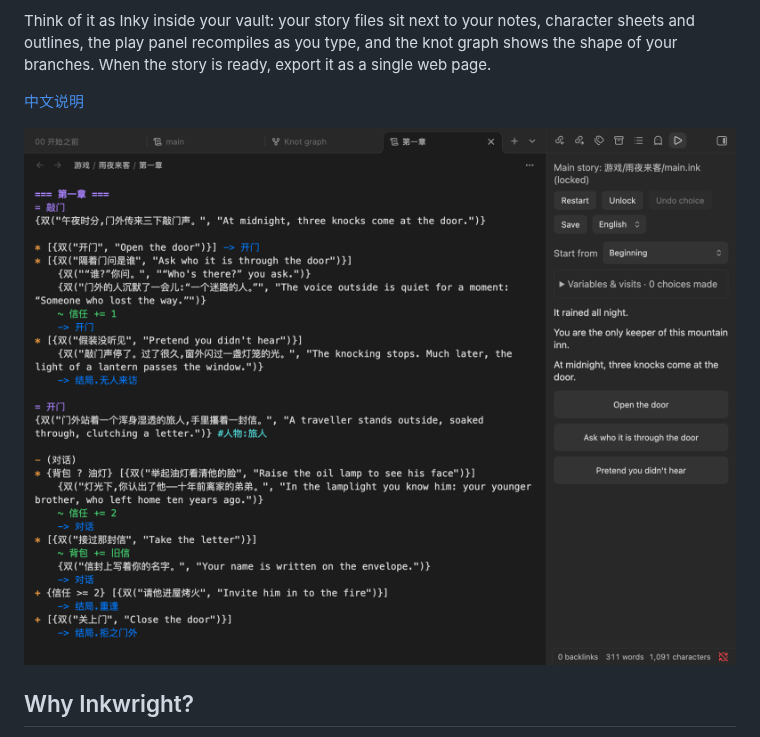
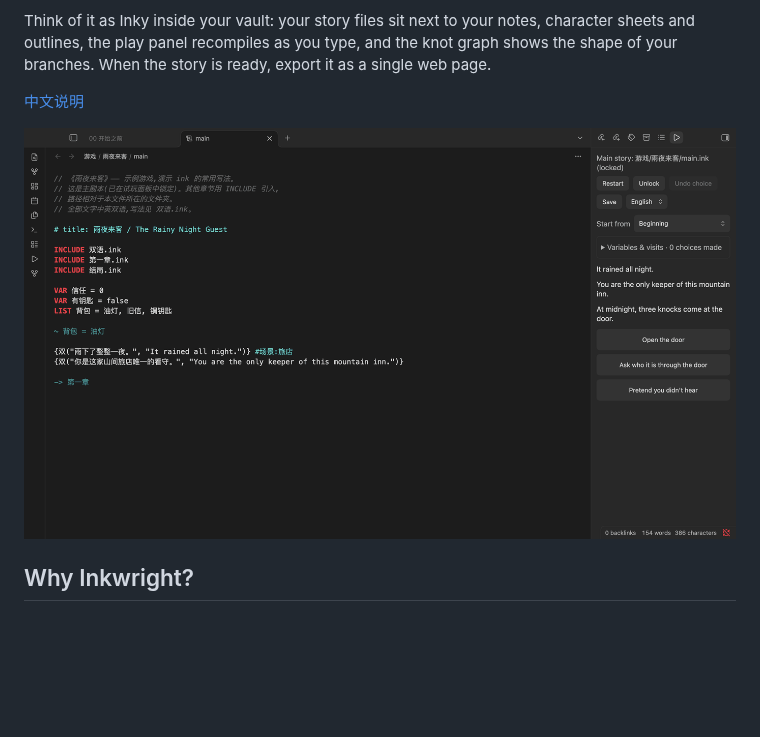
Before and after one commit to luoxin9510/inkwright, a Markdown page: README.md, the part around the change. GitHub-like rendering; pictures changed too: docs/images/demo.gif (added), docs/images/editor-and-play.png (deleted); blank space fills up the shorter version.

```diff
--- a/README.md
+++ b/README.md
@@ -9,7 +9,7 @@ Think of it as Inky inside your vault: your story files sit next to your notes,
 
 [中文说明](README.zh.md)
 
-![Bilingual ink source in the editor, with the English version playing in the play panel](docs/images/editor-and-play.png)
+![Edit a line and the play panel updates; make a choice, switch the story to Chinese, then open the knot graph](docs/images/demo.gif)
 
 ## Why Inkwright?
 
```
Also changed, not shown: README.zh.md (+1 -1 lines).
